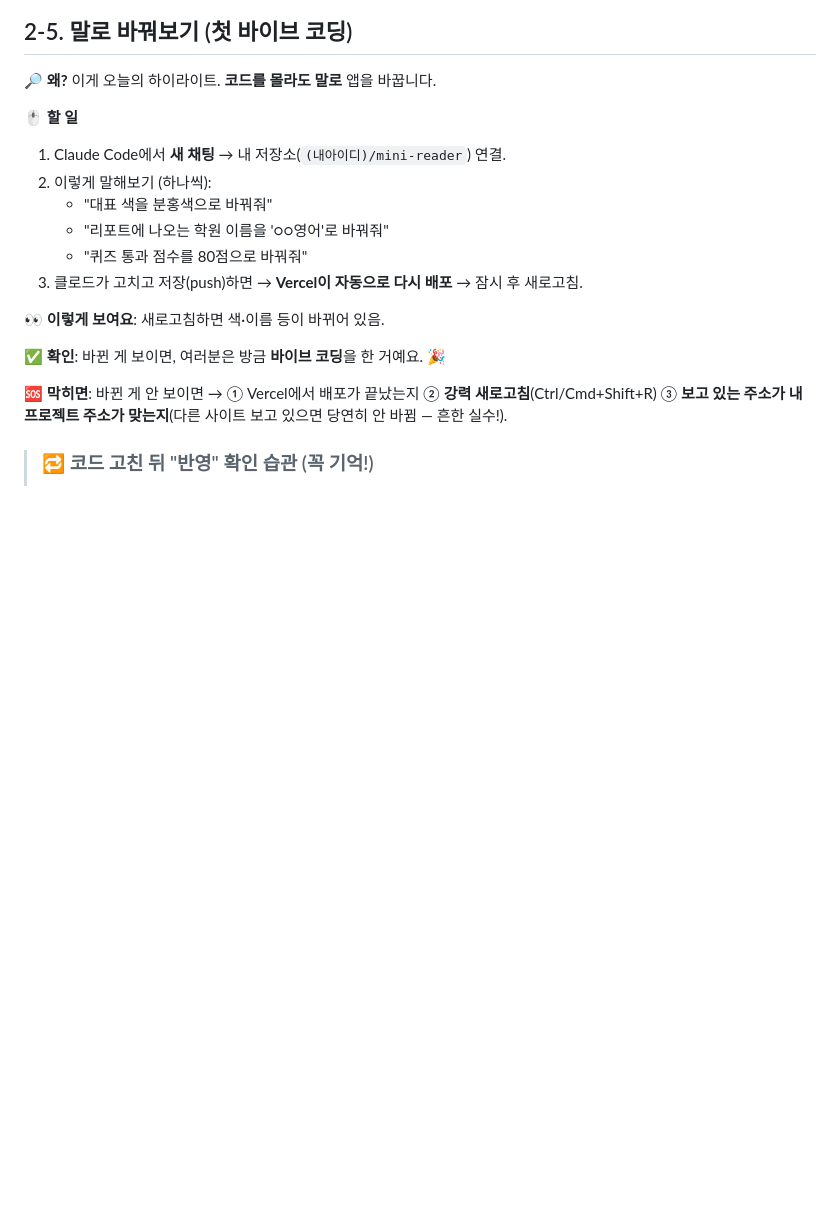
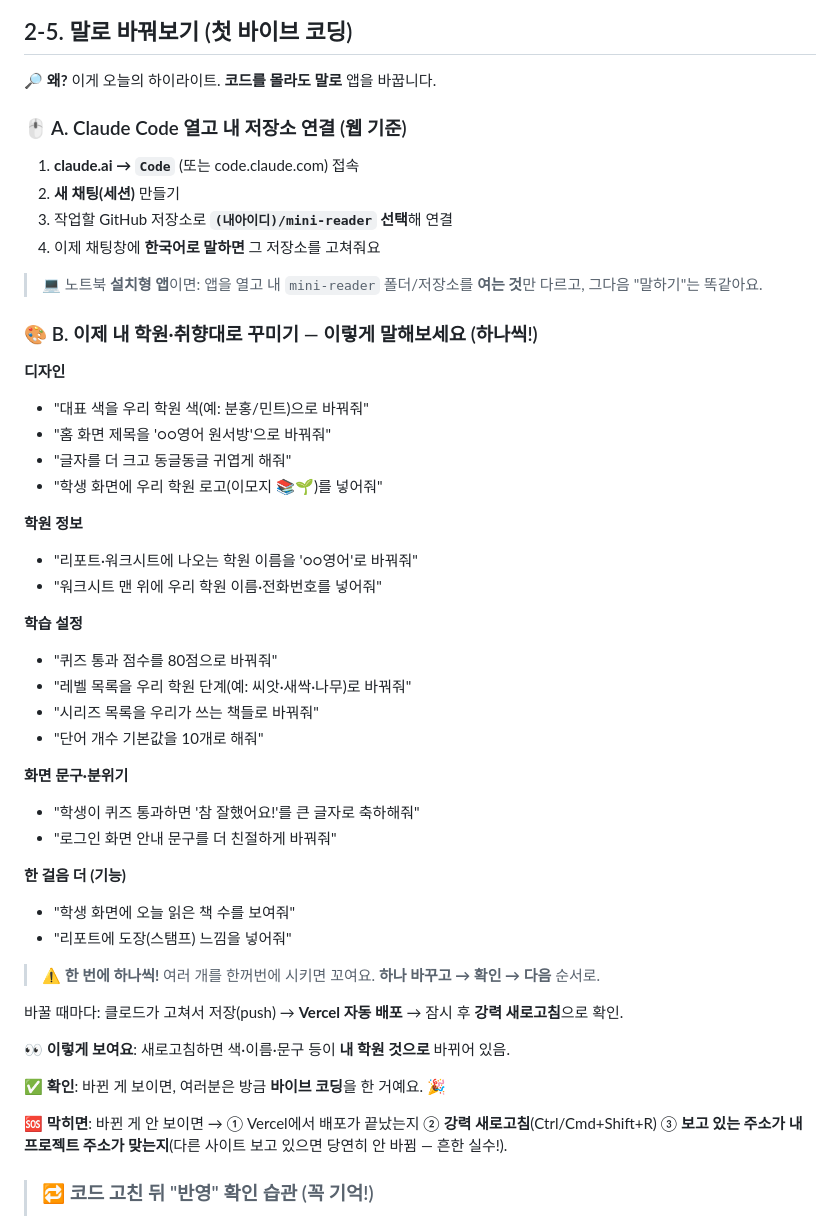
Before and after one commit to nauta325/mini-reader, a Markdown page: 교재.md, the part around the change. Drawn GitHub-style; blank space fills up the shorter version.

Commit message:
교재 2-5 확장: 내 취향대로 수정하기 — Claude Code 연결 + 디자인/학원정보/학습설정/문구·기능 수정 메뉴

```diff
--- a/교재.md
+++ b/교재.md
@@ -160,15 +160,44 @@
 
 🔎 **왜?** 이게 오늘의 하이라이트. **코드를 몰라도 말로** 앱을 바꿉니다.
 
-🖱 **할 일**
-1. Claude Code에서 **새 채팅** → 내 저장소(`(내아이디)/mini-reader`) 연결.
-2. 이렇게 말해보기 (하나씩):
-   - "대표 색을 분홍색으로 바꿔줘"
-   - "리포트에 나오는 학원 이름을 '○○영어'로 바꿔줘"
-   - "퀴즈 통과 점수를 80점으로 바꿔줘"
-3. 클로드가 고치고 저장(push)하면 → **Vercel이 자동으로 다시 배포** → 잠시 후 새로고침.
+### 🖱 A. Claude Code 열고 내 저장소 연결 (웹 기준)
+1. **claude.ai → `Code`** (또는 code.claude.com) 접속
+2. **새 채팅(세션)** 만들기
+3. 작업할 GitHub 저장소로 **`(내아이디)/mini-reader` 선택**해 연결
+4. 이제 채팅창에 **한국어로 말하면** 그 저장소를 고쳐줘요
+> 💻 노트북 **설치형 앱**이면: 앱을 열고 내 `mini-reader` 폴더/저장소를 **여는 것**만 다르고, 그다음 "말하기"는 똑같아요.
 
-👀 **이렇게 보여요**: 새로고침하면 색·이름 등이 바뀌어 있음.
+### 🎨 B. 이제 내 학원·취향대로 꾸미기 — 이렇게 말해보세요 (하나씩!)
+
+**디자인**
+- "대표 색을 우리 학원 색(예: 분홍/민트)으로 바꿔줘"
+- "홈 화면 제목을 '○○영어 원서방'으로 바꿔줘"
+- "글자를 더 크고 동글동글 귀엽게 해줘"
+- "학생 화면에 우리 학원 로고(이모지 📚🌱)를 넣어줘"
+
+**학원 정보**
+- "리포트·워크시트에 나오는 학원 이름을 '○○영어'로 바꿔줘"
+- "워크시트 맨 위에 우리 학원 이름·전화번호를 넣어줘"
+
+**학습 설정**
+- "퀴즈 통과 점수를 80점으로 바꿔줘"
+- "레벨 목록을 우리 학원 단계(예: 씨앗·새싹·나무)로 바꿔줘"
+- "시리즈 목록을 우리가 쓰는 책들로 바꿔줘"
+- "단어 개수 기본값을 10개로 해줘"
+
+**화면 문구·분위기**
+- "학생이 퀴즈 통과하면 '참 잘했어요!'를 큰 글자로 축하해줘"
+- "로그인 화면 안내 문구를 더 친절하게 바꿔줘"
+
+**한 걸음 더 (기능)**
+- "학생 화면에 오늘 읽은 책 수를 보여줘"
+- "리포트에 도장(스탬프) 느낌을 넣어줘"
+
+> ⚠️ **한 번에 하나씩!** 여러 개를 한꺼번에 시키면 꼬여요. **하나 바꾸고 → 확인 → 다음** 순서로.
+
+바꿀 때마다: 클로드가 고쳐서 저장(push) → **Vercel 자동 배포** → 잠시 후 **강력 새로고침**으로 확인.
+
+👀 **이렇게 보여요**: 새로고침하면 색·이름·문구 등이 **내 학원 것으로** 바뀌어 있음.
 
 ✅ **확인**: 바뀐 게 보이면, 여러분은 방금 **바이브 코딩**을 한 거예요. 🎉
 
```
